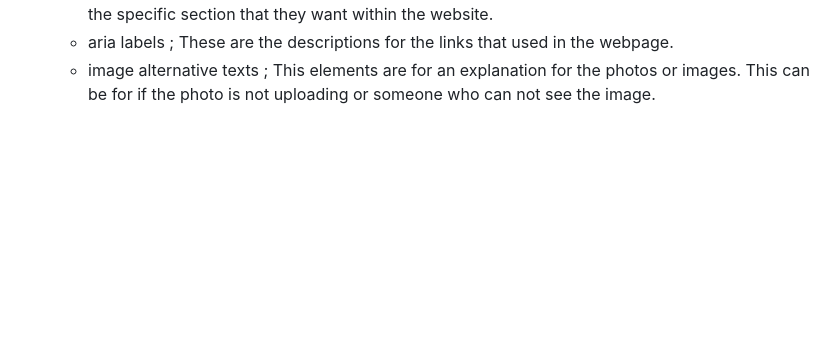
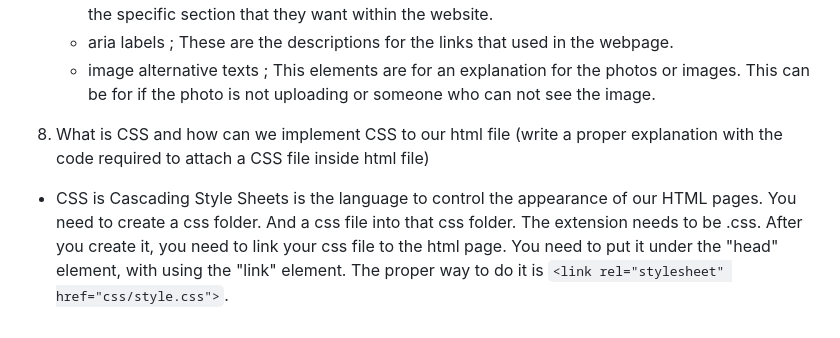
Before and after one commit to ebrar01/reference-website, a Markdown page: README.md, the part around the change. Drawn GitHub-style; blank space fills up the shorter version.

Commit message:
question 8

```diff
--- a/README.md
+++ b/README.md
@@ -48,3 +48,6 @@
     - landmark roles ; This element is for the people who is using the screen readers. They can jump the specific section that they want within the website.
     - aria labels ; These are the descriptions for the links that used in the webpage.
     - image alternative texts ; This elements are for an explanation for the photos or images. This can be for if the photo is not uploading or someone who can not see the image.
+
+8. What is CSS and how can we implement CSS to our html file (write a proper explanation with the code required to attach a CSS file inside html file)
+- CSS is Cascading Style Sheets is the language to control the appearance of our HTML pages. You need to create a css folder. And a css file into that css folder. The extension needs to be .css.  After you create it, you need to link your css file to the html page. You need to put it under the "head" element, with using the "link" element. The proper way to do it is `<link rel="stylesheet" href="css/style.css">`.
```
